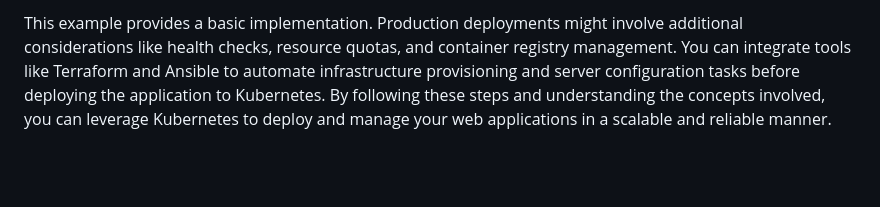
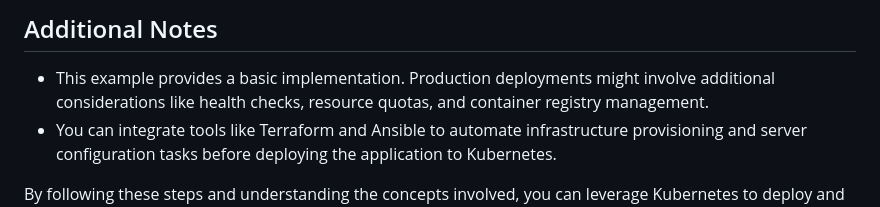
Before and after one commit to 3ni0lA/website-01, a Markdown page: README.md, the part around the change printed below. GitHub-like rendering; blank space fills up the shorter version.

```diff
--- a/README.md
+++ b/README.md
@@ -54,4 +62,7 @@ Additional Notes:
 
-This example provides a basic implementation. Production deployments might involve additional considerations like health checks, resource quotas, and container registry management.
-You can integrate tools like Terraform and Ansible to automate infrastructure provisioning and server configuration tasks before deploying the application to Kubernetes.
+## Additional Notes
+
+- This example provides a basic implementation. Production deployments might involve additional considerations like health checks, resource quotas, and container registry management.
+- You can integrate tools like Terraform and Ansible to automate infrastructure provisioning and server configuration tasks before deploying the application to Kubernetes.
+
 By following these steps and understanding the concepts involved, you can leverage Kubernetes to deploy and manage your web applications in a scalable and reliable manner.
```
Also changed, not shown: other parts of README.md (+42 -34 lines).
